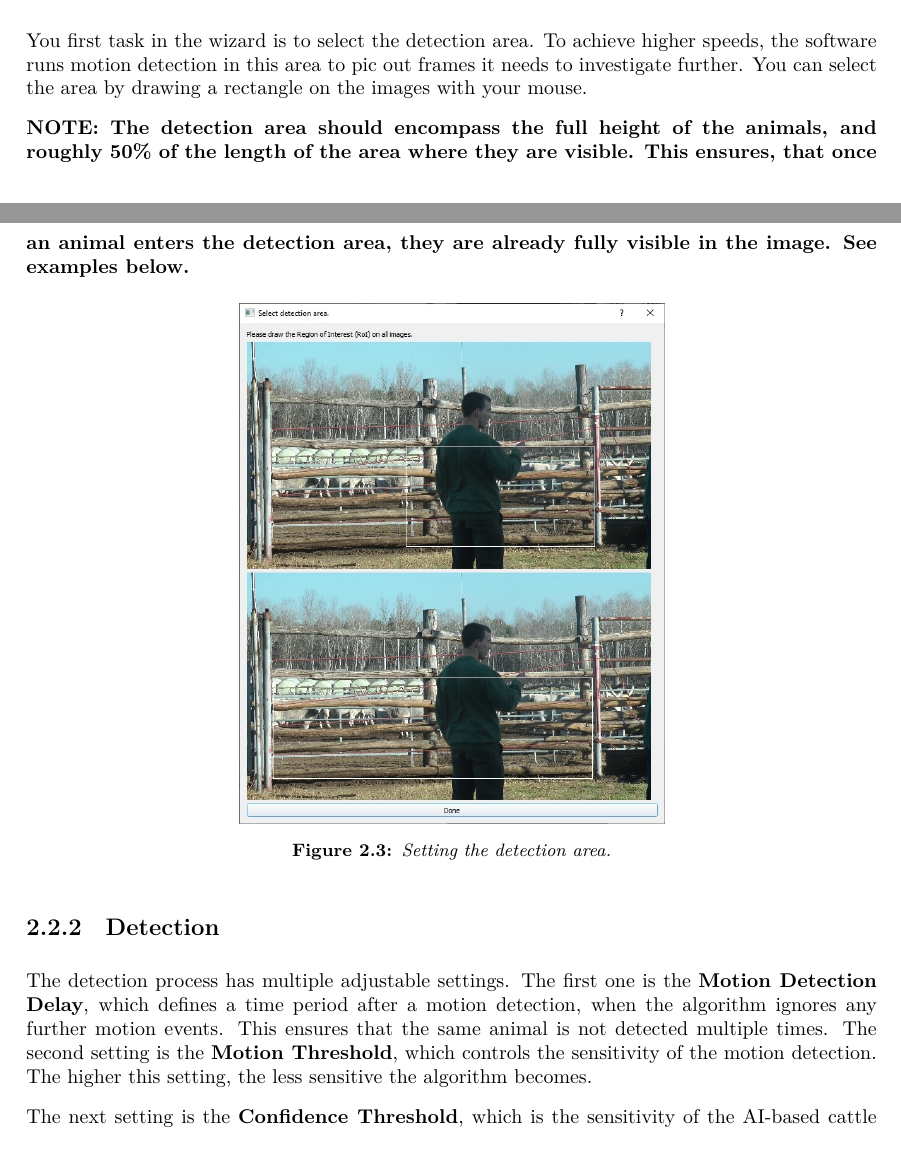
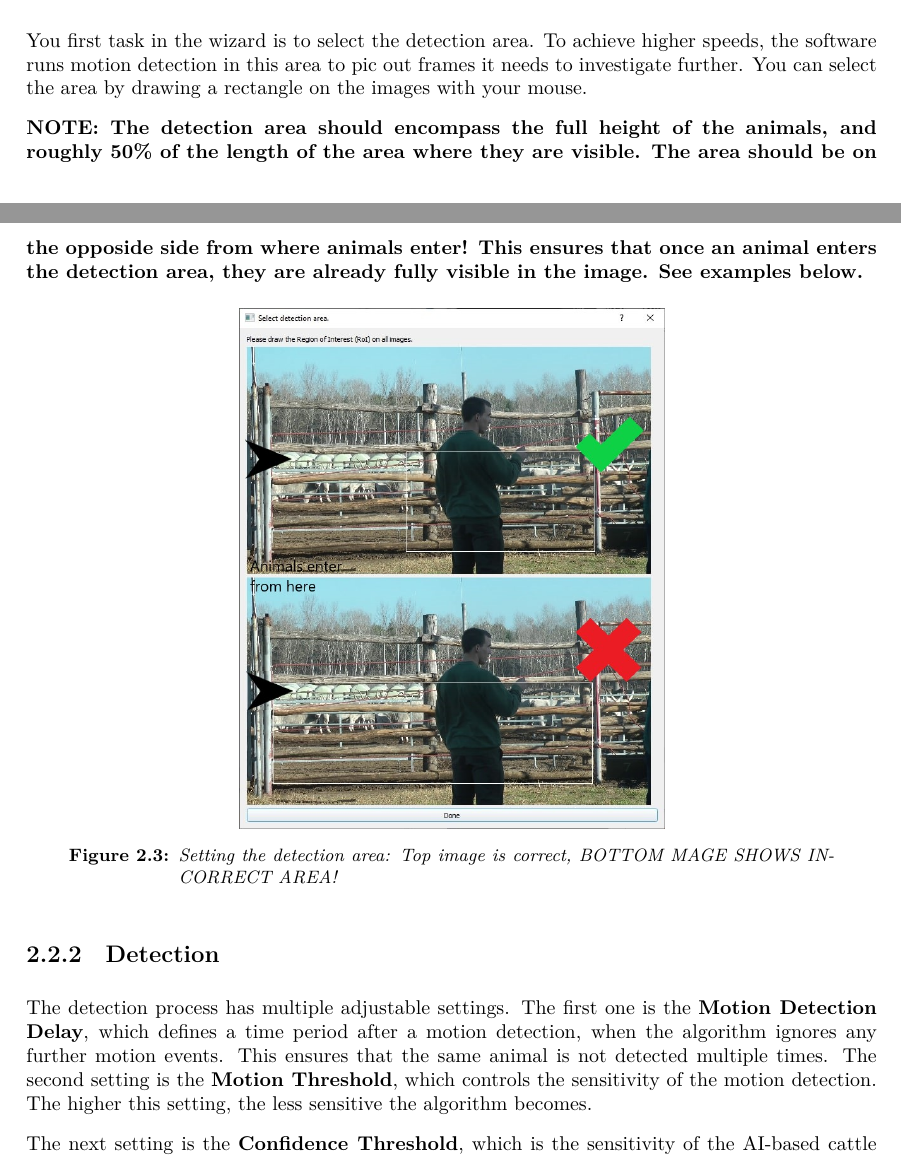
Before and after one commit to szemenyeim/VAM, a LaTeX document (Manual/User Manual.tex): two parts of pages 15 and 16 of 23, joined at a grey line, cut so that both start at the same text. Compiled offline with LuaLaTeX.

Commit message:
User Manual clarified on detection area

```diff
--- a/Manual/User Manual.tex
+++ b/Manual/User Manual.tex
@@ -511,7 +511,7 @@ You can access this feature by clicking the \textit{Automatic Detection} button.
 
 You first task in the wizard is to select the detection area. To achieve higher speeds, the software runs motion detection in this area to pic out frames it needs to investigate further. You can select the area by drawing a rectangle on the images with your mouse.
 
-\textbf{NOTE: The detection area should encompass the full height of the animals, and roughly 50\% of the length of the area where they are visible. This ensures, that once an animal enters the detection area, they are already fully visible in the image. See examples below.}
+\textbf{NOTE: The detection area should encompass the full height of the animals, and roughly 50\% of the length of the area where they are visible. The area should be on the opposide side from where animals enter! This ensures that once an animal enters the detection area, they are already fully visible in the image. See examples below.}
 
 \begin{figure}[H]
 	\centering
@@ -520,7 +520,7 @@ You first task in the wizard is to select the detection area. To achieve higher
 		\includegraphics[width=0.5\textwidth]{./images/DetArea.jpg}
 	\end{subfigure}
 	\caption[]
-	{\small  Setting the detection area.}
+	{\small  Setting the detection area: Top image is correct, BOTTOM MAGE SHOWS INCORRECT AREA!}
 \end{figure}
 
 \subsection{Detection}
```
Also changed, not shown: Manual/images/DetArea.jpg.
